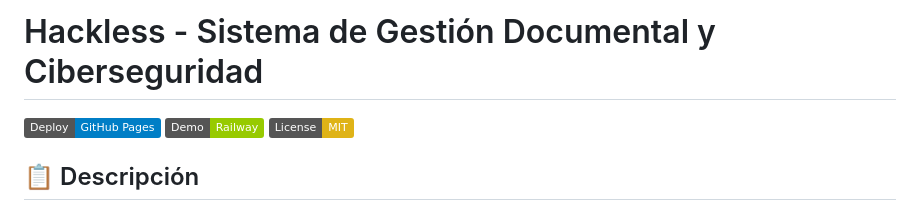
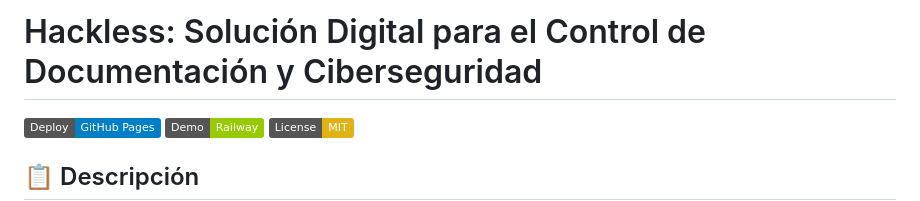
Before and after one commit to Tegnyvg/Hackless-TFG-Prototipo, a Markdown page: README.md, the part around the change. Drawn GitHub-style; badges without logos.

Commit message:
Corregir título oficial del proyecto
 Título actualizado: 'Hackless: Solución Digital para el Control de Documentación y Ciberseguridad'
 Formato oficial con dos puntos según especificaciones del TFG

```diff
--- a/README.md
+++ b/README.md
@@ -1,4 +1,4 @@
-# Hackless - Sistema de Gestión Documental y Ciberseguridad
+# Hackless: Solución Digital para el Control de Documentación y Ciberseguridad
 
 [![Deploy](https://img.shields.io/badge/Deploy-GitHub%20Pages-blue)](https://github.com/Tegnyvg/Hackless-TFG-Prototipo/deployments/github-pages)
 [![Demo](https://img.shields.io/badge/Demo-Railway-green)](https://hackless-backend-production.up.railway.app)
```
